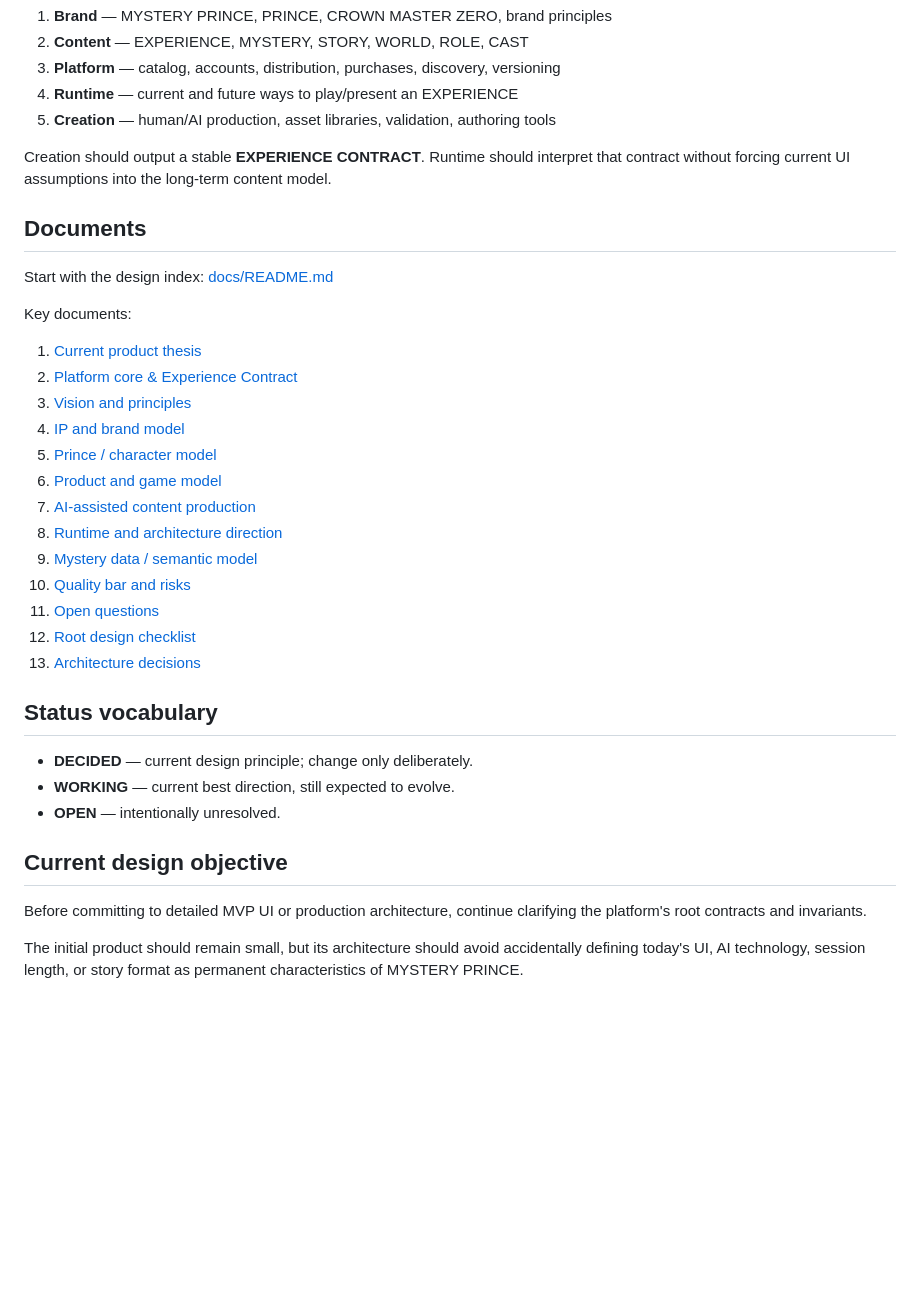
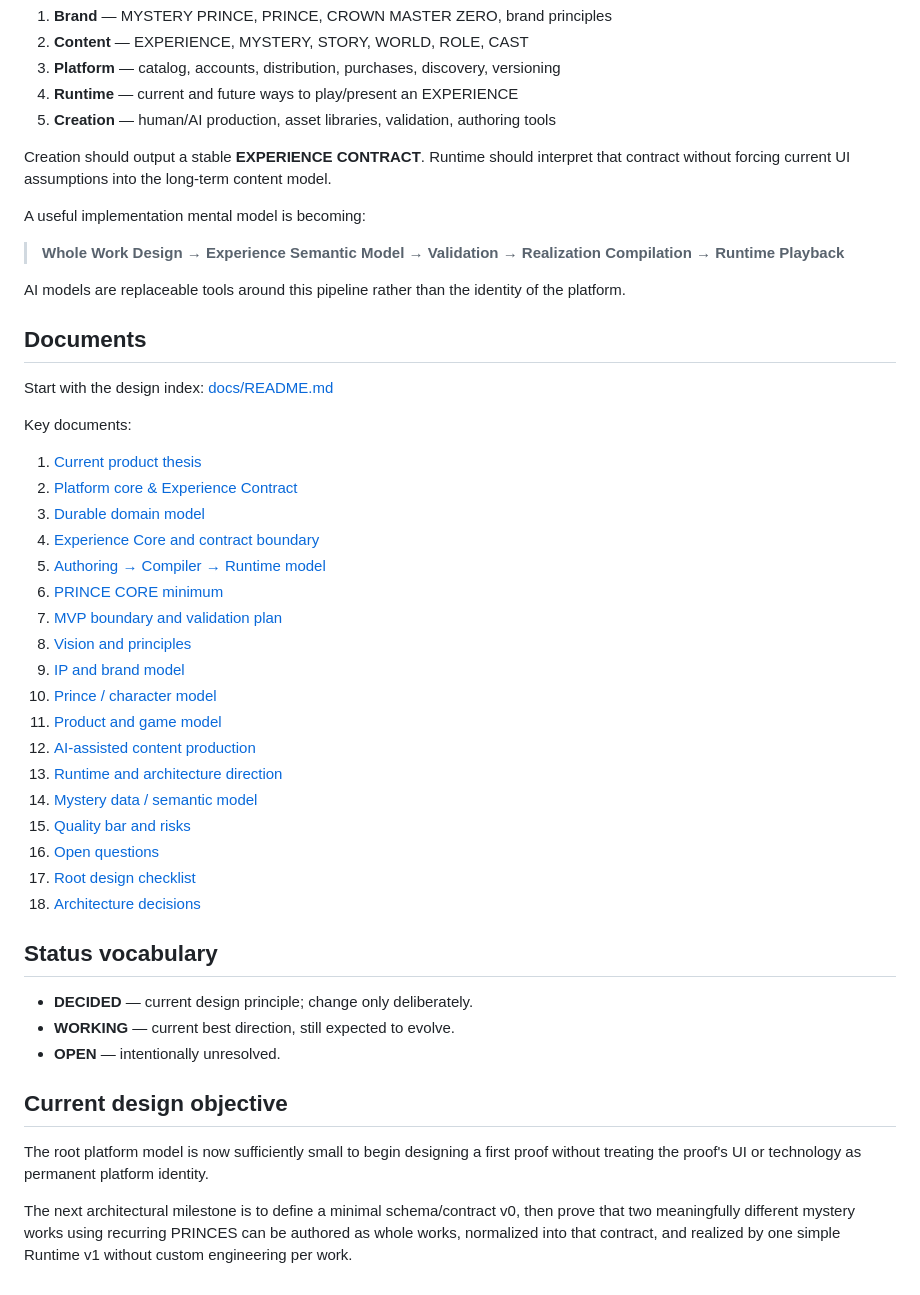
Before and after one commit to nemifi/mystery-prince, a Markdown page: README.md, the part around the change. Drawn GitHub-style; blank space fills up the shorter version.

Commit message:
Update design index with foundational model docs

```diff
--- a/README.md
+++ b/README.md
@@ -62,6 +62,12 @@ The platform is currently separated conceptually into five layers:
 
 Creation should output a stable **EXPERIENCE CONTRACT**. Runtime should interpret that contract without forcing current UI assumptions into the long-term content model.
 
+A useful implementation mental model is becoming:
+
+> **Whole Work Design → Experience Semantic Model → Validation → Realization Compilation → Runtime Playback**
+
+AI models are replaceable tools around this pipeline rather than the identity of the platform.
+
 ## Documents
 
 Start with the design index: [docs/README.md](docs/README.md)
@@ -70,17 +76,22 @@ Key documents:
 
 1. [Current product thesis](docs/10-current-product-thesis.md)
 2. [Platform core & Experience Contract](docs/09-platform-core-and-experience-contract.md)
-3. [Vision and principles](docs/00-vision-and-principles.md)
-4. [IP and brand model](docs/01-ip-and-brand-model.md)
-5. [Prince / character model](docs/02-prince-character-model.md)
-6. [Product and game model](docs/03-product-and-game-model.md)
-7. [AI-assisted content production](docs/04-ai-content-production.md)
-8. [Runtime and architecture direction](docs/05-runtime-and-architecture.md)
-9. [Mystery data / semantic model](docs/06-mystery-data-model.md)
-10. [Quality bar and risks](docs/07-quality-bar-and-risks.md)
-11. [Open questions](docs/08-open-questions.md)
-12. [Root design checklist](docs/11-root-design-checklist.md)
-13. [Architecture decisions](docs/adr/README.md)
+3. [Durable domain model](docs/12-domain-model.md)
+4. [Experience Core and contract boundary](docs/13-experience-core-and-contract.md)
+5. [Authoring → Compiler → Runtime model](docs/14-authoring-compiler-runtime-model.md)
+6. [PRINCE CORE minimum](docs/15-prince-core-minimum.md)
+7. [MVP boundary and validation plan](docs/16-mvp-and-validation-plan.md)
+8. [Vision and principles](docs/00-vision-and-principles.md)
+9. [IP and brand model](docs/01-ip-and-brand-model.md)
+10. [Prince / character model](docs/02-prince-character-model.md)
+11. [Product and game model](docs/03-product-and-game-model.md)
+12. [AI-assisted content production](docs/04-ai-content-production.md)
+13. [Runtime and architecture direction](docs/05-runtime-and-architecture.md)
+14. [Mystery data / semantic model](docs/06-mystery-data-model.md)
+15. [Quality bar and risks](docs/07-quality-bar-and-risks.md)
+16. [Open questions](docs/08-open-questions.md)
+17. [Root design checklist](docs/11-root-design-checklist.md)
+18. [Architecture decisions](docs/adr/README.md)
 
 ## Status vocabulary
 
@@ -90,6 +101,6 @@ Key documents:
 
 ## Current design objective
 
-Before committing to detailed MVP UI or production architecture, continue clarifying the platform's root contracts and invariants.
+The root platform model is now sufficiently small to begin designing a first proof without treating the proof's UI or technology as permanent platform identity.
 
-The initial product should remain small, but its architecture should avoid accidentally defining today's UI, AI technology, session length, or story format as permanent characteristics of MYSTERY PRINCE.
+The next architectural milestone is to define a minimal schema/contract v0, then prove that two meaningfully different mystery works using recurring PRINCES can be authored as whole works, normalized into that contract, and realized by one simple Runtime v1 without custom engineering per work.
```
